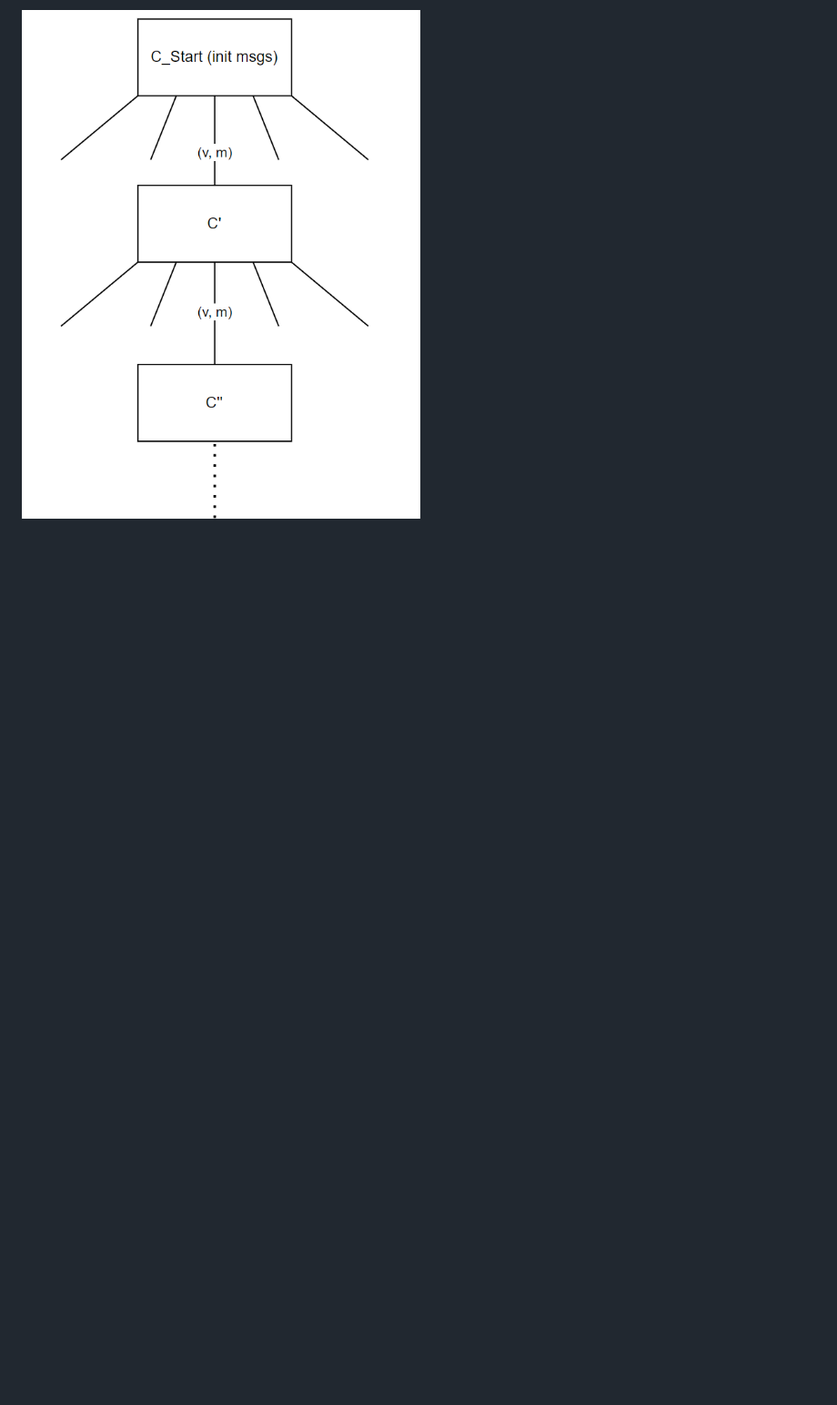
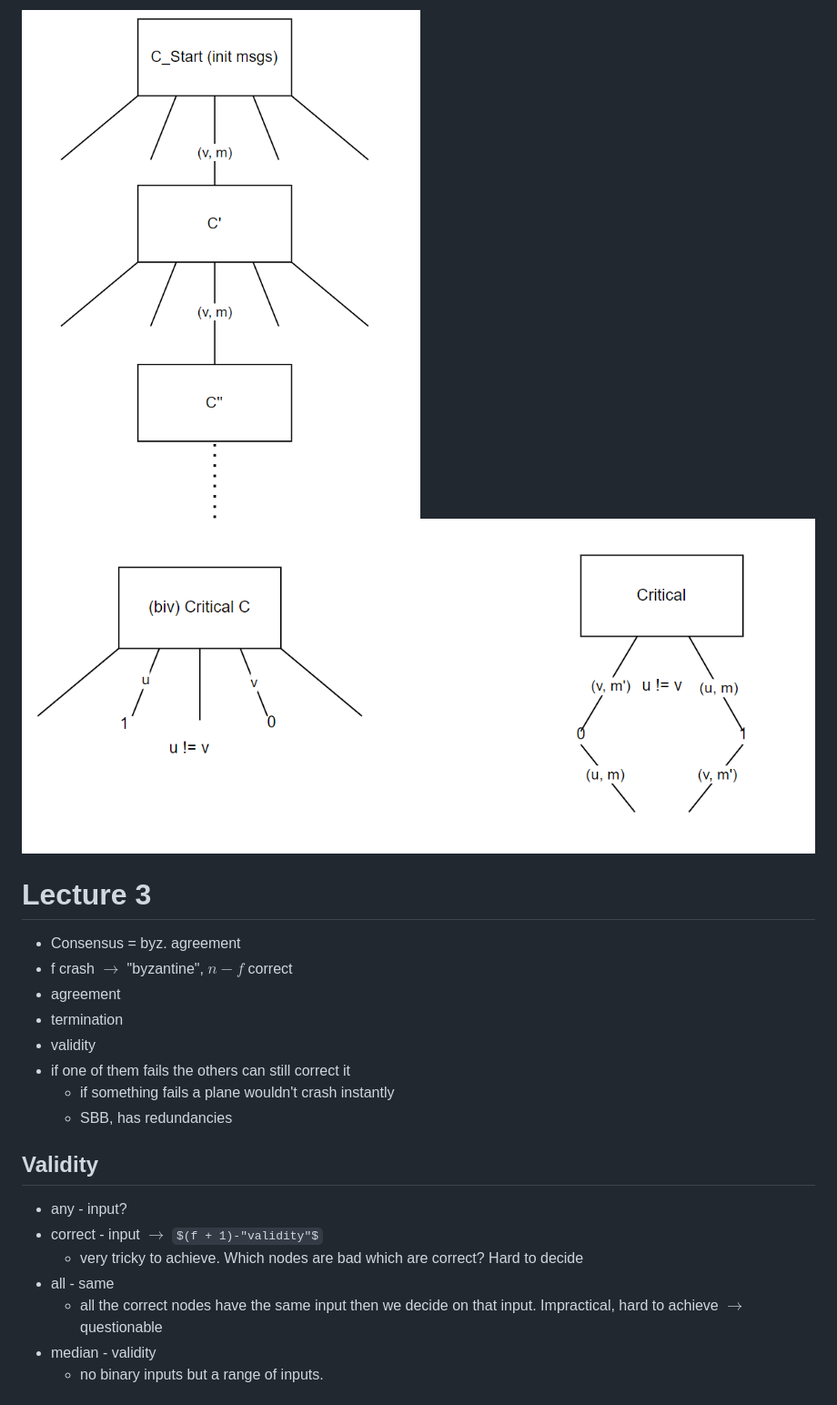
Before and after one commit to Gnkgo/summaries, a Markdown page: computer-systems/distributed-system.md, the part around the change printed below. Shown: that part at 91% size. Rendered like a GitHub page; pictures changed too: computer-systems/assets/criticalC.png (added); some formulas as TeX source; blank space fills up the shorter version.

```diff
--- a/computer-systems/distributed-system.md
+++ b/computer-systems/distributed-system.md
@@ -44 +44,22 @@
 ![Alt text](assets/consensus_workflow.png)
+![Alt text](assets/criticalC.png)
+
+# Lecture 3
+- Consensus = byz. agreement
+- f crash $\rightarrow$ "byzantine", $n - f$ correct
+- agreement
+- termination
+- validity
+- if one of them fails the others can still correct it
+  - if something fails a plane wouldn't crash instantly
+  - SBB, has redundancies
+
+## Validity
+- any - input?
+- correct - input $\rightarrow$ $(f + 1)-"validity"$
+  - very tricky to achieve. Which nodes are bad which are correct? Hard to decide
+- all - same
+  - all the correct nodes have the same input then we decide on that input. Impractical, hard to achieve $\rightarrow$ questionable
+- median - validity
+  - no binary inputs but a range of inputs.
+
```
Also changed, not shown: other parts of computer-systems/distributed-system.md (+121 -8 lines), computer-systems/assets/byzantine.png (added), computer-systems/assets/n3.png (added), computer-systems/assets/stateReplication.png (added).
